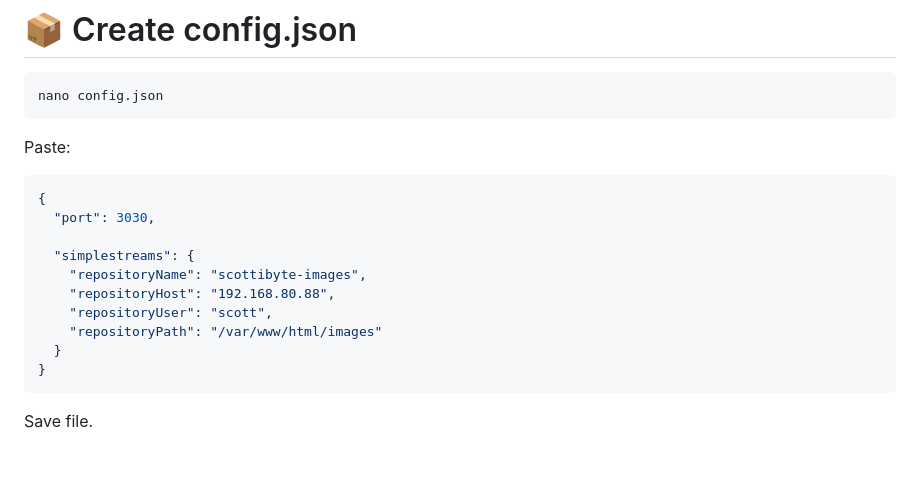
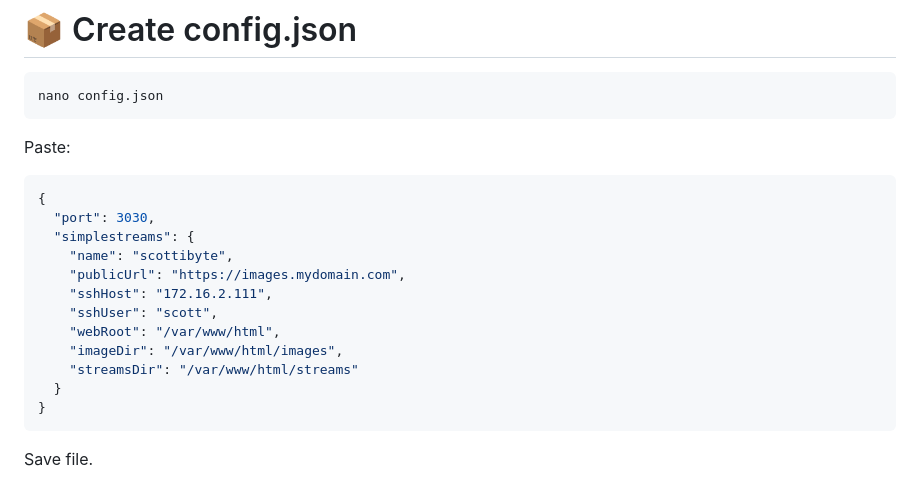
Before and after one commit to ScottiBYTE/incusforge, a Markdown page: README.md, the part around the change. Drawn GitHub-style; blank space fills up the shorter version.

````diff
--- a/README.md
+++ b/README.md
@@ -189,12 +189,14 @@ Paste:
 ```json
 {
   "port": 3030,
-
   "simplestreams": {
-    "repositoryName": "scottibyte-images",
-    "repositoryHost": "192.168.80.88",
-    "repositoryUser": "scott",
-    "repositoryPath": "/var/www/html/images"
+    "name": "scottibyte",
+    "publicUrl": "https://images.mydomain.com",
+    "sshHost": "172.16.2.111",
+    "sshUser": "scott",
+    "webRoot": "/var/www/html",
+    "imageDir": "/var/www/html/images",
+    "streamsDir": "/var/www/html/streams"
   }
 }
 ```
````
